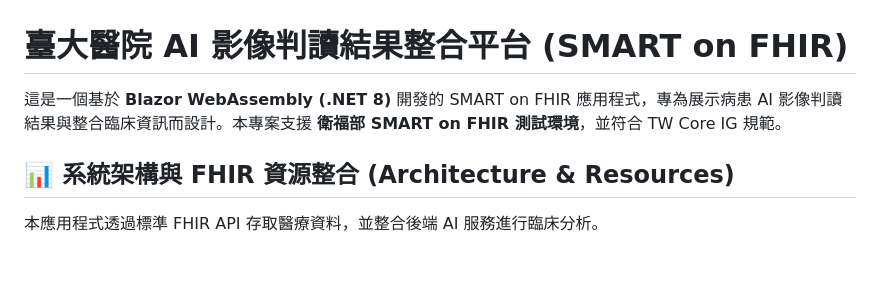
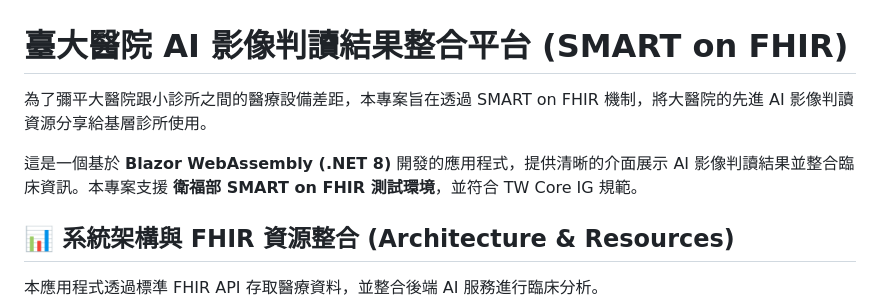
Before and after one commit to ntuh-melandz/ntuh-melandz.github.io, a Markdown page: README.md, the part around the change. Rendered like a GitHub page; blank space fills up the shorter version.

Commit message:
docs: Update README introduction with project mission statement

```diff
--- a/README.md
+++ b/README.md
@@ -1,6 +1,8 @@
 # 臺大醫院 AI 影像判讀結果整合平台 (SMART on FHIR)
 
-這是一個基於 **Blazor WebAssembly (.NET 8)** 開發的 SMART on FHIR 應用程式，專為展示病患 AI 影像判讀結果與整合臨床資訊而設計。本專案支援 **衛福部 SMART on FHIR 測試環境**，並符合 TW Core IG 規範。
+為了彌平大醫院跟小診所之間的醫療設備差距，本專案旨在透過 SMART on FHIR 機制，將大醫院的先進 AI 影像判讀資源分享給基層診所使用。
+
+這是一個基於 **Blazor WebAssembly (.NET 8)** 開發的應用程式，提供清晰的介面展示 AI 影像判讀結果並整合臨床資訊。本專案支援 **衛福部 SMART on FHIR 測試環境**，並符合 TW Core IG 規範。
 
 ## 📊 系統架構與 FHIR 資源整合 (Architecture & Resources)
 
```
